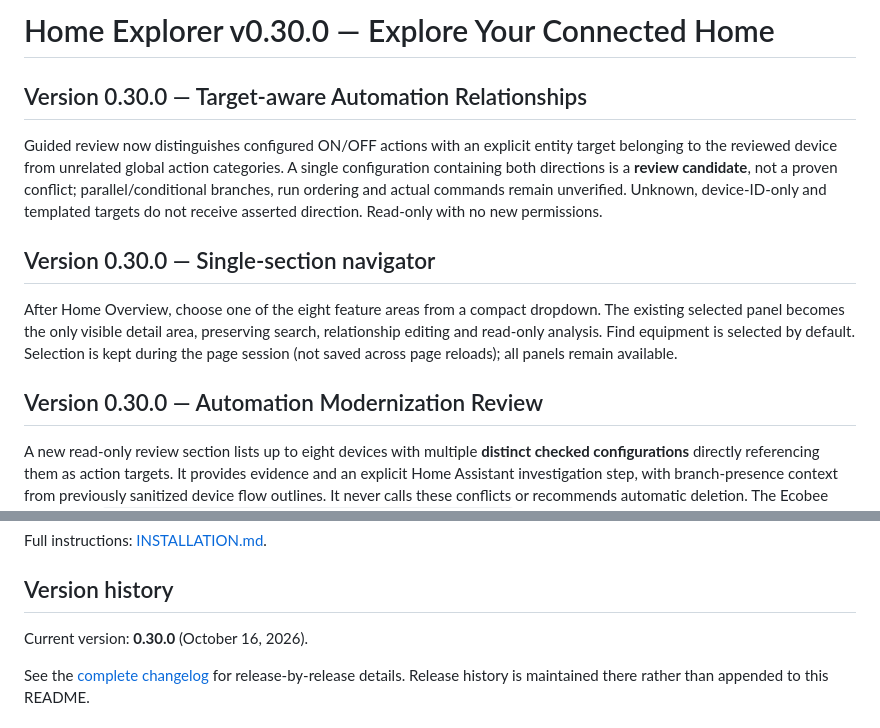
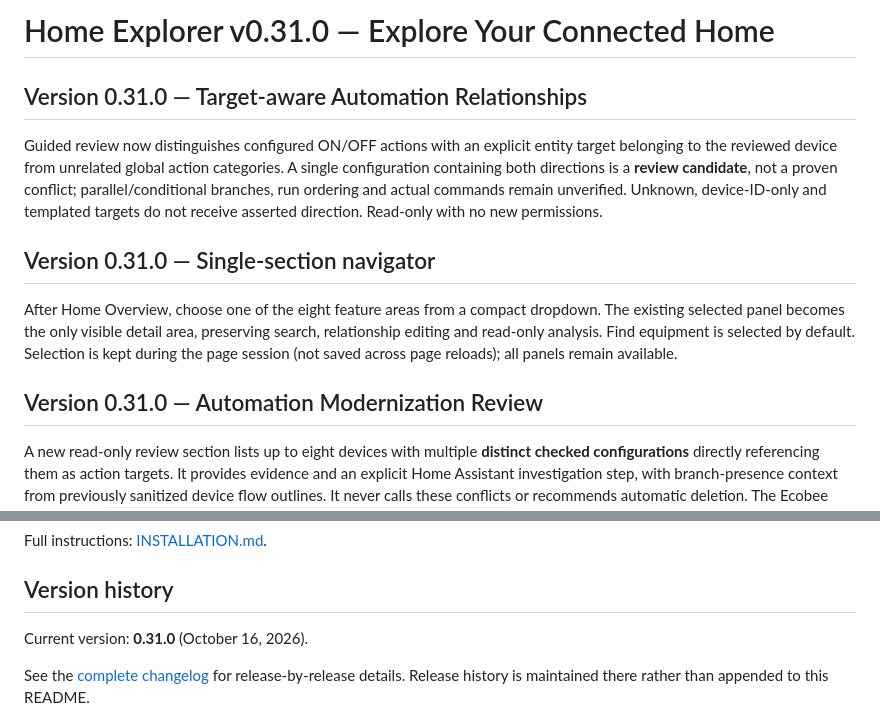
Before and after one commit to gazunni/home_explorer, a Markdown page: README.md, 2 parts joined by grey strips. GitHub-like rendering.

```diff
--- a/README.md
+++ b/README.md
@@ -1,16 +1,16 @@
-# Home Explorer v0.30.0 — Explore Your Connected Home
+# Home Explorer v0.31.0 — Explore Your Connected Home
 
-## Version 0.30.0 — Target-aware Automation Relationships
+## Version 0.31.0 — Target-aware Automation Relationships
 
 Guided review now distinguishes configured ON/OFF actions with an explicit entity target belonging to the reviewed device from unrelated global action categories. A single configuration containing both directions is a **review candidate**, not a proven conflict; parallel/conditional branches, run ordering and actual commands remain unverified. Unknown, device-ID-only and templated targets do not receive asserted direction. Read-only with no new permissions.
 
 
-## Version 0.30.0 — Single-section navigator
+## Version 0.31.0 — Single-section navigator
 
 After Home Overview, choose one of the eight feature areas from a compact dropdown. The existing selected panel becomes the only visible detail area, preserving search, relationship editing and read-only analysis. Find equipment is selected by default. Selection is kept during the page session (not saved across page reloads); all panels remain available.
 
 
-## Version 0.30.0 — Automation Modernization Review
+## Version 0.31.0 — Automation Modernization Review
 
 A new read-only review section lists up to eight devices with multiple **distinct checked configurations** directly referencing them as action targets. It provides evidence and an explicit Home Assistant investigation step, with branch-presence context from previously sanitized device flow outlines. It never calls these conflicts or recommends automatic deletion. The Ecobee case study (`docs/case-studies/ecobee-modernization-2026-10-16.md`) grounds future work; this release does **not** infer automation purpose, timing, thresholds or runtime causality, and cannot perform a full Ecobee-style consolidation automatically.
 
@@ -86,7 +86,7 @@ Full instructions: [INSTALLATION.md](INSTALLATION.md).
 
 ## Version history
 
-Current version: **0.30.0** (October 16, 2026).
+Current version: **0.31.0** (October 16, 2026).
 
 See the [complete changelog](home_explorer/CHANGELOG.md) for release-by-release details. Release history is maintained there rather than appended to this README.
 
```
